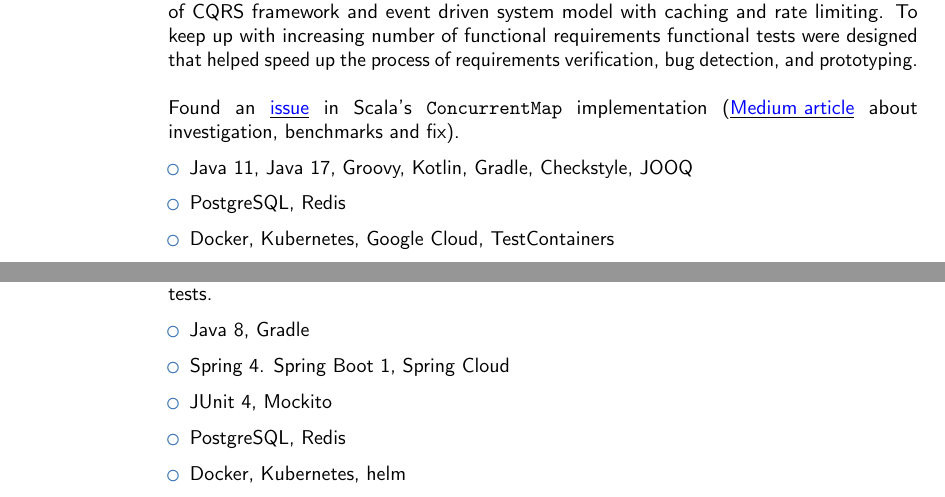
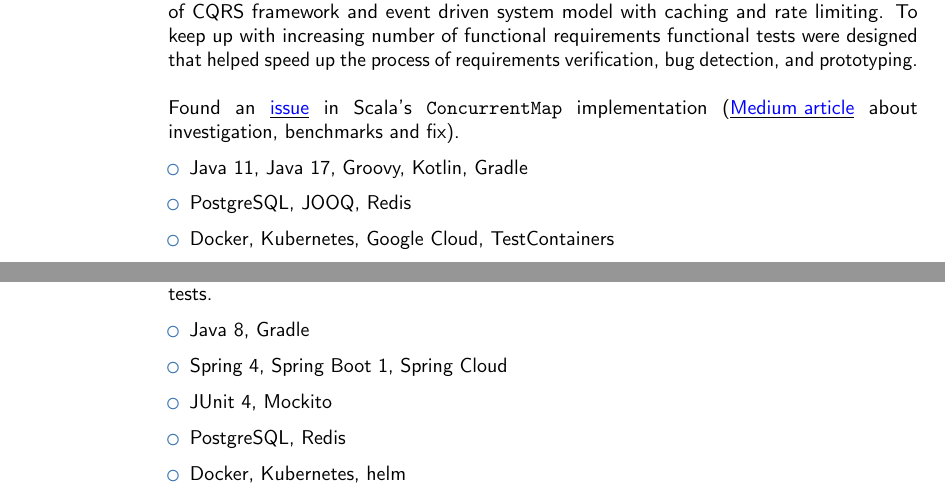
Before and after one commit to igabaydulin/cv, a LaTeX CV (cv.tex): two parts of pages 1 and 3 of 4, joined at a grey line, cut so that both start at the same text. Compiled offline with pdfLaTeX.

Commit message:
Update CV

```diff
--- a/cv.tex
+++ b/cv.tex
@@ -33,8 +33,8 @@
 \newline
 Found an \href{https://github.com/scala/bug/issues/12586}{\underline{\color{blue}issue}} in Scala's \texttt{ConcurrentMap} implementation (\href{https://medium.com/@igabaydulin/java-concurrenthashmap-vs-scala-concurrent-map-e185e8a0b798}{\underline{\color{blue}Medium article}} about investigation, benchmarks and fix).
 \begin{itemize}
-\item Java 11, Java 17, Groovy, Kotlin, Gradle, Checkstyle, JOOQ
-\item PostgreSQL, Redis
+\item Java 11, Java 17, Groovy, Kotlin, Gradle
+\item PostgreSQL, JOOQ, Redis
 \item Docker, Kubernetes, Google Cloud, TestContainers
 \item TeamCity
 \item New Relic, Grafana
@@ -73,7 +73,7 @@
 Implementation of custom metrics with micrometer, prometheus and Grafana. Implementation of custom Jenkins pipelines. Helping QA testers to design automated tests.
 \begin{itemize}
 \item Java 8, Gradle
-\item Spring 4. Spring Boot 1, Spring Cloud
+\item Spring 4, Spring Boot 1, Spring Cloud
 \item JUnit 4, Mockito
 \item PostgreSQL, Redis
 \item Docker, Kubernetes, helm
```
Also changed, not shown: cv.pdf, 1 other file.
